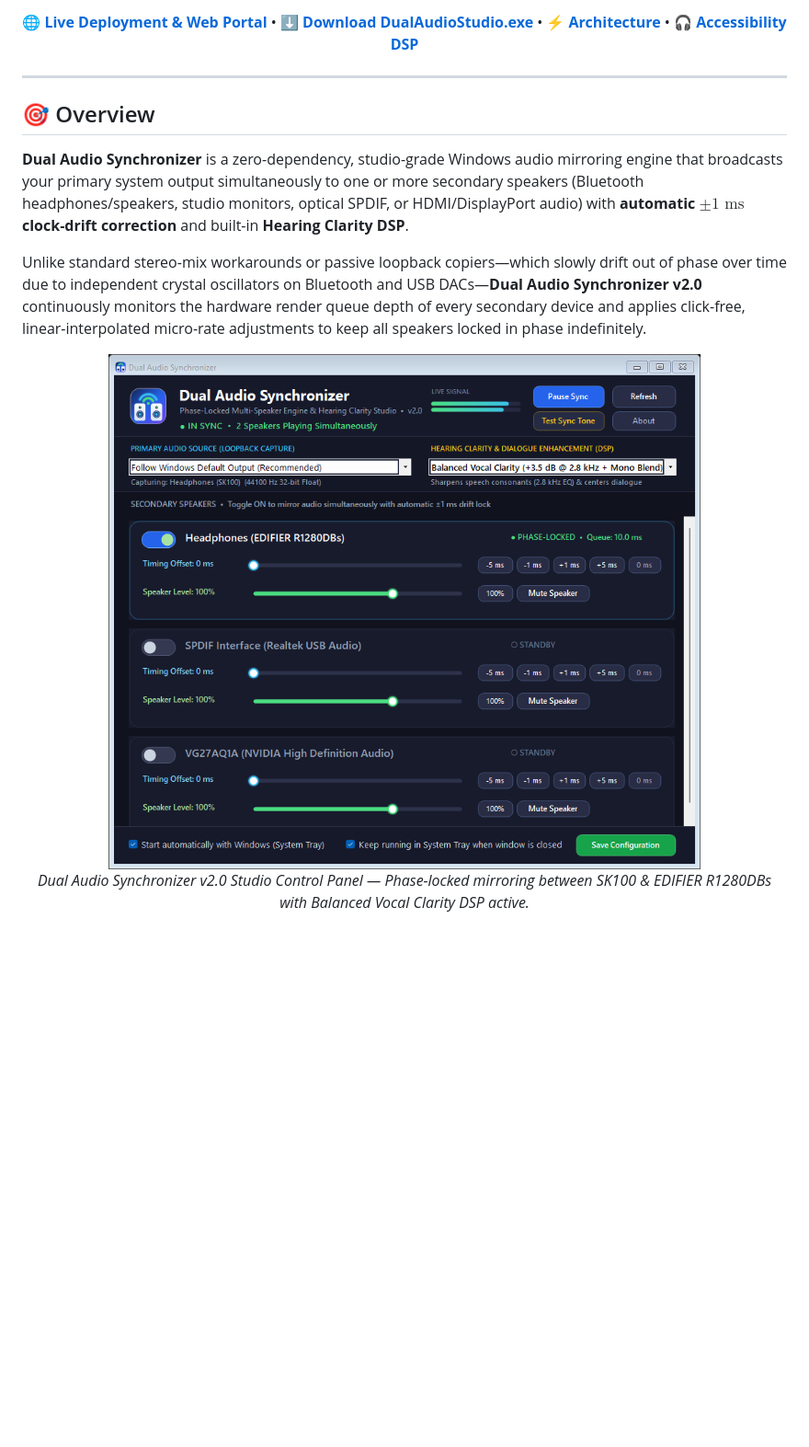
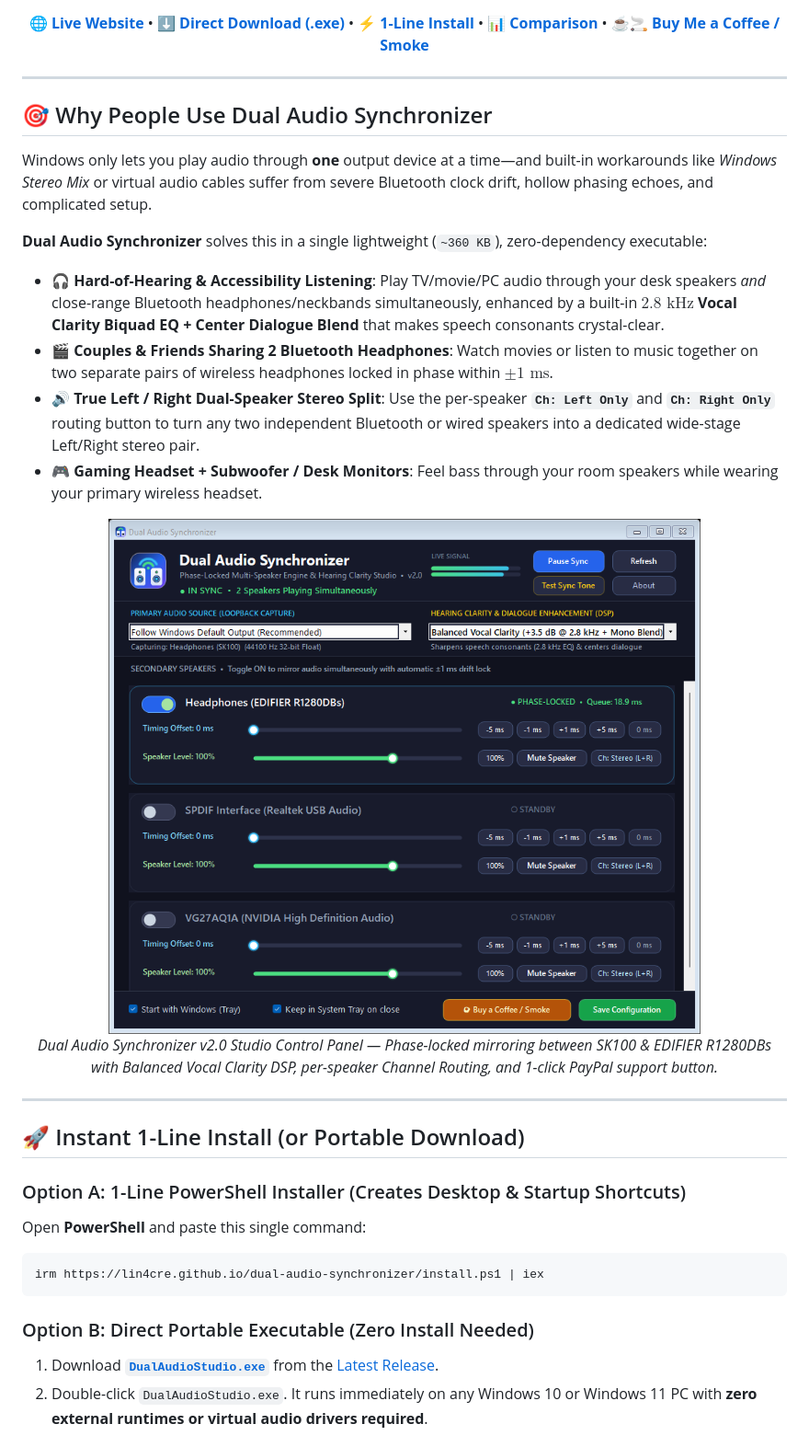
Before and after one commit to LIN4CRE/dual-audio-synchronizer, a Markdown page: README.md, the part around one of its changes. Shown at 92% size. GitHub-like rendering; pictures changed too: assets/screenshot.png; blank space fills up the shorter version.

Commit message:
Add PayPal Buy a Coffee/Smoke buttons, FUNDING.yml, 1-line web installer, L/R channel routing & SEO

````diff
--- a/README.md
+++ b/README.md
@@ -14,23 +14,45 @@
 [![License: MIT](https://img.shields.io/badge/License-MIT-94a3b8?style=for-the-badge)](LICENSE)
 
 <p align="center">
-  <a href="https://lin4cre.github.io/dual-audio-synchronizer/"><strong>🌐 Live Deployment & Web Portal</strong></a> •
-  <a href="https://github.com/LIN4CRE/dual-audio-synchronizer/releases/latest"><strong>⬇️ Download DualAudioStudio.exe</strong></a> •
-  <a href="#-key-engineering-highlights"><strong>⚡ Architecture</strong></a> •
-  <a href="#-hearing-clarity--dialogue-enhancement-dsp"><strong>🎧 Accessibility DSP</strong></a>
+  <a href="https://lin4cre.github.io/dual-audio-synchronizer/"><strong>🌐 Live Website</strong></a> •
+  <a href="https://github.com/LIN4CRE/dual-audio-synchronizer/releases/latest/download/DualAudioStudio.exe"><strong>⬇️ Direct Download (.exe)</strong></a> •
+  <a href="#-instant-1-line-install-or-portable-download"><strong>⚡ 1-Line Install</strong></a> •
+  <a href="#-how-it-compares"><strong>📊 Comparison</strong></a> •
+  <a href="https://paypal.me/dlinacre16"><strong>☕🚬 Buy Me a Coffee / Smoke</strong></a>
 </p>
 
 </div>
 
 ---
 
-## 🎯 Overview
+## 🎯 Why People Use Dual Audio Synchronizer
 
-**Dual Audio Synchronizer** is a zero-dependency, studio-grade Windows audio mirroring engine that broadcasts your primary system output simultaneously to one or more secondary speakers (Bluetooth headphones/speakers, studio monitors, optical SPDIF, or HDMI/DisplayPort audio) with **automatic $\pm 1\text{ ms}$ clock-drift correction** and built-in **Hearing Clarity DSP**.
+Windows only lets you play audio through **one** output device at a time—and built-in workarounds like *Windows Stereo Mix* or virtual audio cables suffer from severe Bluetooth clock drift, hollow phasing echoes, and complicated setup.
 
-Unlike standard stereo-mix workarounds or passive loopback copiers—which slowly drift out of phase over time due to independent crystal oscillators on Bluetooth and USB DACs—**Dual Audio Synchronizer v2.0** continuously monitors the hardware render queue depth of every secondary device and applies click-free, linear-interpolated micro-rate adjustments to keep all speakers locked in phase indefinitely.
+**Dual Audio Synchronizer** solves this in a single lightweight (`~360 KB`), zero-dependency executable:
+
+* 🎧 **Hard-of-Hearing & Accessibility Listening**: Play TV/movie/PC audio through your desk speakers *and* close-range Bluetooth headphones/neckbands simultaneously, enhanced by a built-in **$2.8\text{ kHz}$ Vocal Clarity Biquad EQ + Center Dialogue Blend** that makes speech consonants crystal-clear.
+* 🎬 **Couples & Friends Sharing 2 Bluetooth Headphones**: Watch movies or listen to music together on two separate pairs of wireless headphones locked in phase within $\pm 1\text{ ms}$.
+* 🔊 **True Left / Right Dual-Speaker Stereo Split**: Use the per-speaker **`Ch: Left Only`** and **`Ch: Right Only`** routing button to turn any two independent Bluetooth or wired speakers into a dedicated wide-stage Left/Right stereo pair.
+* 🎮 **Gaming Headset + Subwoofer / Desk Monitors**: Feel bass through your room speakers while wearing your primary wireless headset.
 
 <div align="center">
   <img src="assets/screenshot.png" alt="Dual Audio Synchronizer v2.0 Studio Control Panel" width="880" />
-  <p><em>Dual Audio Synchronizer v2.0 Studio Control Panel — Phase-locked mirroring between SK100 & EDIFIER R1280DBs with Balanced Vocal Clarity DSP active.</em></p>
+  <p><em>Dual Audio Synchronizer v2.0 Studio Control Panel — Phase-locked mirroring between SK100 & EDIFIER R1280DBs with Balanced Vocal Clarity DSP, per-speaker Channel Routing, and 1-click PayPal support button.</em></p>
 </div>
+
+---
+
+## 🚀 Instant 1-Line Install (or Portable Download)
+
+### Option A: 1-Line PowerShell Installer (Creates Desktop & Startup Shortcuts)
+Open **PowerShell** and paste this single command:
+
+```powershell
+irm https://lin4cre.github.io/dual-audio-synchronizer/install.ps1 | iex
+```
+
+### Option B: Direct Portable Executable (Zero Install Needed)
+1. Download **[`DualAudioStudio.exe`](https://github.com/LIN4CRE/dual-audio-synchronizer/releases/latest/download/DualAudioStudio.exe)** from the [Latest Release](https://github.com/LIN4CRE/dual-audio-synchronizer/releases/latest).
+2. Double-click `DualAudioStudio.exe`. It runs immediately on any Windows 10 or Windows 11 PC with **zero external runtimes or virtual audio drivers required**.
+
````
Also changed, not shown: other parts of README.md (+34 -50 lines), docs/assets/screenshot.png, 7 other files.
